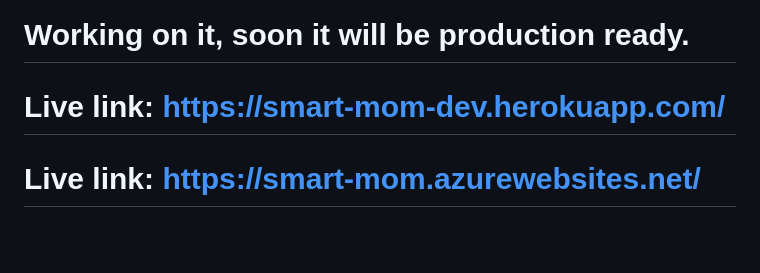
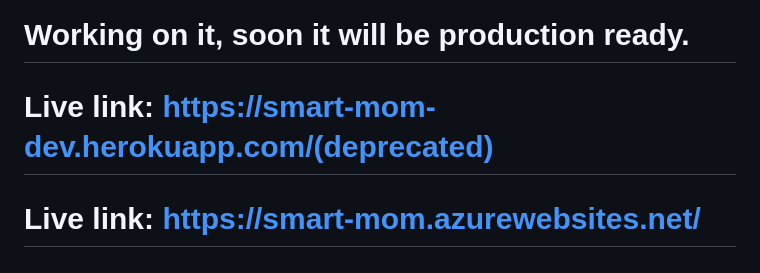
Before and after one commit to SwapnilChatterjee/MeetingTranscript, a Markdown page: README.md, the part around the change. Drawn GitHub-style; blank space fills up the shorter version.

Commit message:
+edited readme

```diff
--- a/README.md
+++ b/README.md
@@ -111,6 +111,6 @@ Check out the Developer Documentation at [https://developers.deepgram.com/](http
 
 # Working on it, soon it will be production ready.
 
-# Live link: https://smart-mom-dev.herokuapp.com/
+# Live link: https://smart-mom-dev.herokuapp.com/(deprecated)
 
 # Live link: https://smart-mom.azurewebsites.net/
```
